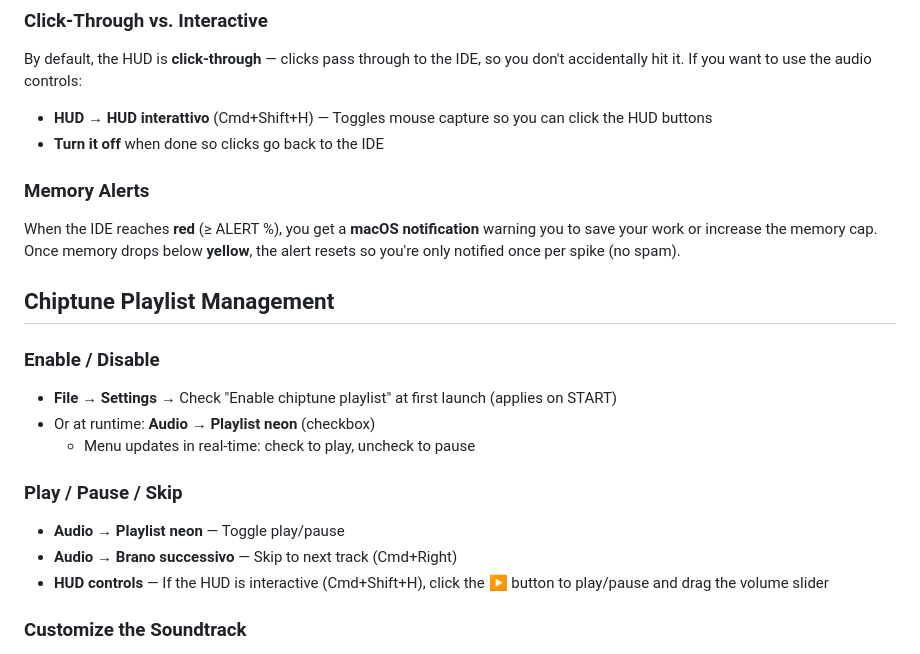
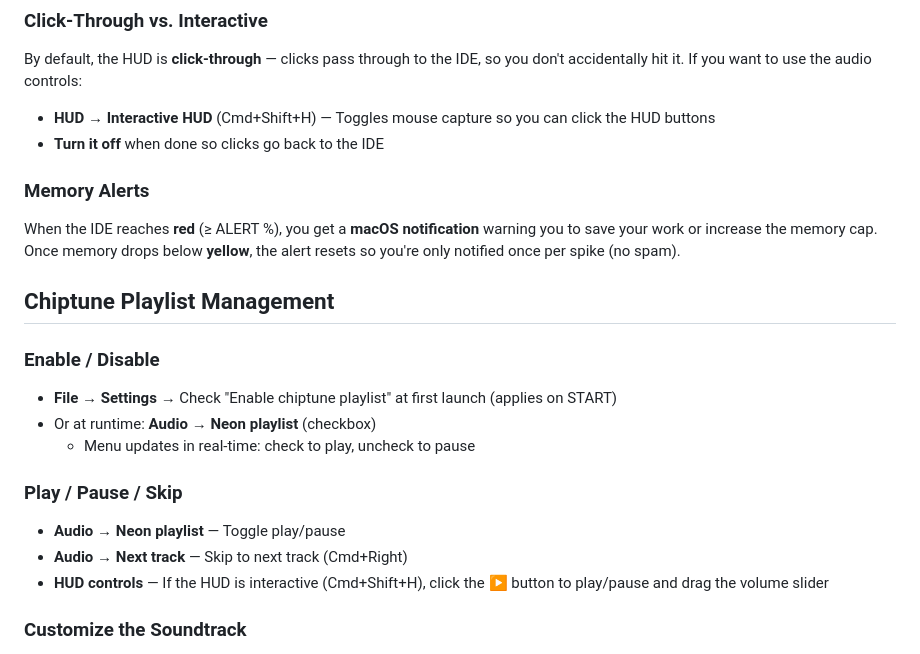
Before and after one commit to FrancescoDiMaggio/Build-Agent-Virtual-IDE, a Markdown page: README.md, the part around the change. Drawn GitHub-style.

Commit message:
Use the English menu names in the README
The menu labels are translated now, and English is the default and the
fallback, so the docs should name the menu items the way an English-locale
user actually sees them.

```diff
--- a/README.md
+++ b/README.md
@@ -90,7 +90,7 @@ The HUD is a small, **always-on-top** overlay in the bottom-right corner of your
 
 By default, the HUD is **click-through** — clicks pass through to the IDE, so you don't accidentally hit it. If you want to use the audio controls:
 
-- **HUD → HUD interattivo** (Cmd+Shift+H) — Toggles mouse capture so you can click the HUD buttons
+- **HUD → Interactive HUD** (Cmd+Shift+H) — Toggles mouse capture so you can click the HUD buttons
 - **Turn it off** when done so clicks go back to the IDE
 
 ### Memory Alerts
@@ -102,13 +102,13 @@ When the IDE reaches **red** (≥ ALERT %), you get a **macOS notification** war
 ### Enable / Disable
 
 - **File → Settings** → Check "Enable chiptune playlist" at first launch (applies on START)
-- Or at runtime: **Audio → Playlist neon** (checkbox)
+- Or at runtime: **Audio → Neon playlist** (checkbox)
   - Menu updates in real-time: check to play, uncheck to pause
 
 ### Play / Pause / Skip
 
-- **Audio → Playlist neon** — Toggle play/pause
-- **Audio → Brano successivo** — Skip to next track (Cmd+Right)
+- **Audio → Neon playlist** — Toggle play/pause
+- **Audio → Next track** — Skip to next track (Cmd+Right)
 - **HUD controls** — If the HUD is interactive (Cmd+Shift+H), click the **▶** button to play/pause and drag the volume slider
 
 ### Customize the Soundtrack
```
